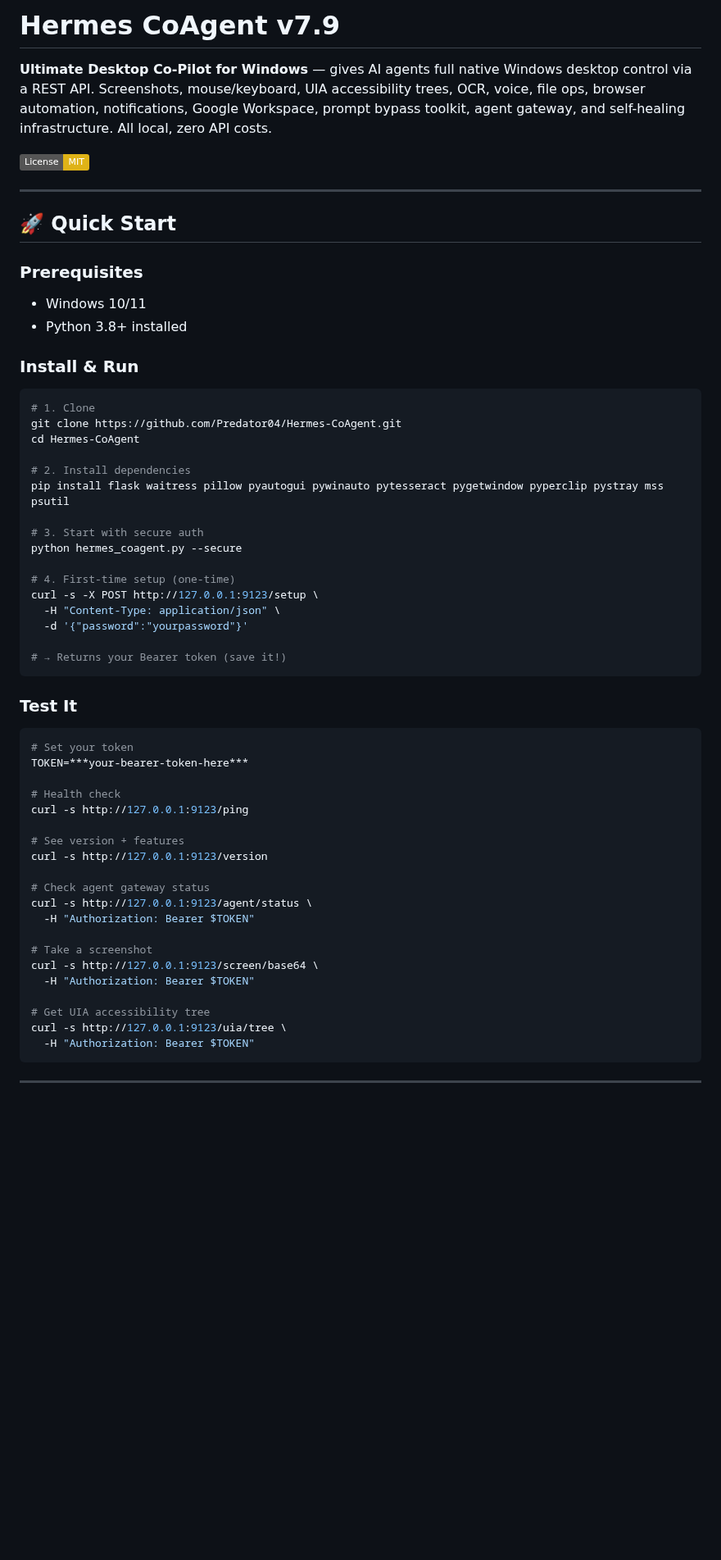
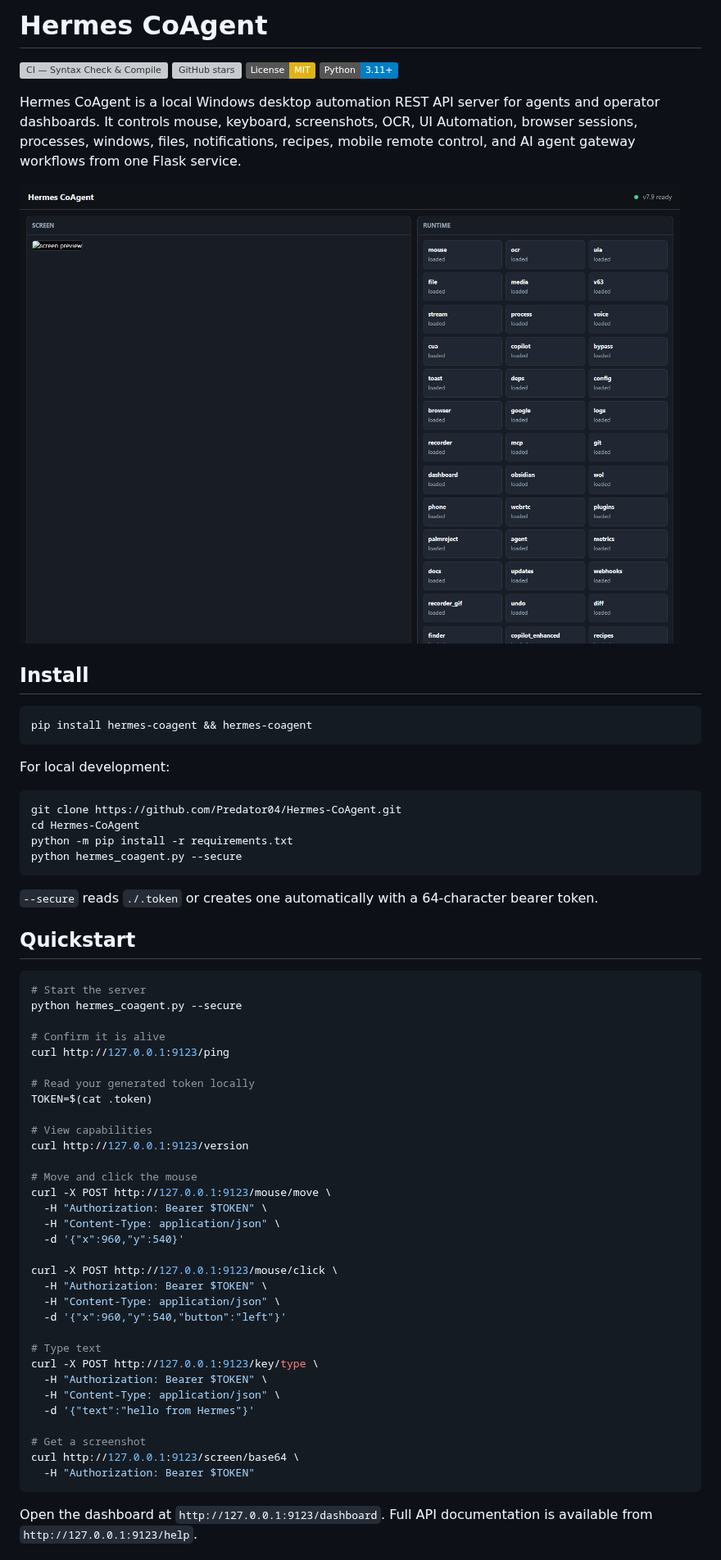
Before and after one commit to Predator04/Hermes-CoAgent, a Markdown page: README.md, the part around one of its changes. Shown at 82% size. Drawn GitHub-style; pictures changed too: docs/demo.png (added); badges without logos; blank space fills up the shorter version; grey boxes are pictures that could not be loaded.

Commit message:
v7.13: Public launch prep — CI, setup.py, README overhaul, auto-token, healer fix

````diff
--- a/README.md
+++ b/README.md
@@ -1,60 +1,67 @@
-# Hermes CoAgent v7.9
+# Hermes CoAgent
 
-**Ultimate Desktop Co-Pilot for Windows** — gives AI agents full native Windows desktop control via a REST API. Screenshots, mouse/keyboard, UIA accessibility trees, OCR, voice, file ops, browser automation, notifications, Google Workspace, prompt bypass toolkit, agent gateway, and self-healing infrastructure. All local, zero API costs.
+[![CI — Syntax Check & Compile](https://github.com/Predator04/Hermes-CoAgent/actions/workflows/ci.yml/badge.svg)](https://github.com/Predator04/Hermes-CoAgent/actions/workflows/ci.yml)
+[![GitHub stars](https://img.shields.io/github/stars/Predator04/Hermes-CoAgent?style=social)](https://github.com/Predator04/Hermes-CoAgent/stargazers)
+[![License: MIT](https://img.shields.io/badge/License-MIT-yellow.svg)](LICENSE)
+[![Python 3.11+](https://img.shields.io/badge/Python-3.11%2B-blue.svg)](https://www.python.org/)
 
-[![License: MIT](https://img.shields.io/badge/License-MIT-yellow.svg)](LICENSE)
+Hermes CoAgent is a local Windows desktop automation REST API server for agents and operator dashboards. It controls mouse, keyboard, screenshots, OCR, UI Automation, browser sessions, processes, windows, files, notifications, recipes, mobile remote control, and AI agent gateway workflows from one Flask service.
 
----
+![Hermes CoAgent dashboard](docs/demo.png)
 
-## 🚀 Quick Start
+## Install
 
-### Prerequisites
-- Windows 10/11
-- Python 3.8+ installed
+```bash
+pip install hermes-coagent && hermes-coagent
+```
 
-### Install & Run
+For local development:
+
 ```bash
-# 1. Clone
 git clone https://github.com/Predator04/Hermes-CoAgent.git
 cd Hermes-CoAgent
+python -m pip install -r requirements.txt
+python hermes_coagent.py --secure
+```
 
-# 2. Install dependencies
-pip install flask waitress pillow pyautogui pywinauto pytesseract pygetwindow pyperclip pystray mss psutil
+`--secure` reads `./.token` or creates one automatically with a 64-character bearer token.
 
-# 3. Start with secure auth
+## Quickstart
+
+```bash
+# Start the server
 python hermes_coagent.py --secure
 
-# 4. First-time setup (one-time)
-curl -s -X POST http://127.0.0.1:9123/setup \
+# Confirm it is alive
+curl http://127.0.0.1:9123/ping
+
+# Read your generated token locally
+TOKEN=$(cat .token)
+
+# View capabilities
+curl http://127.0.0.1:9123/version
+
+# Move and click the mouse
+curl -X POST http://127.0.0.1:9123/mouse/move \
+  -H "Authorization: Bearer $TOKEN" \
   -H "Content-Type: application/json" \
-  -d '{"password":"yourpassword"}'
+  -d '{"x":960,"y":540}'
 
-# → Returns your Bearer token (save it!)
-```
+curl -X POST http://127.0.0.1:9123/mouse/click \
+  -H "Authorization: Bearer $TOKEN" \
+  -H "Content-Type: application/json" \
+  -d '{"x":960,"y":540,"button":"left"}'
 
-### Test It
-```bash
-# Set your token
-TOKEN=***your-bearer-token-here***
+# Type text
+curl -X POST http://127.0.0.1:9123/key/type \
+  -H "Authorization: Bearer $TOKEN" \
+  -H "Content-Type: application/json" \
+  -d '{"text":"hello from Hermes"}'
 
-# Health check
-curl -s http://127.0.0.1:9123/ping
-
-# See version + features
-curl -s http://127.0.0.1:9123/version
-
-# Check agent gateway status
-curl -s http://127.0.0.1:9123/agent/status \
-  -H "Authorization: Bearer $TOKEN"
-
-# Take a screenshot
-curl -s http://127.0.0.1:9123/screen/base64 \
-  -H "Authorization: Bearer $TOKEN"
-
-# Get UIA accessibility tree
-curl -s http://127.0.0.1:9123/uia/tree \
+# Get a screenshot
+curl http://127.0.0.1:9123/screen/base64 \
   -H "Authorization: Bearer $TOKEN"
 ```
 
----
+Open the dashboard at `http://127.0.0.1:9123/dashboard`. Full API documentation is available from `http://127.0.0.1:9123/help`.
 
````
Also changed, not shown: other parts of README.md (+60 -104 lines), 7 other files.
